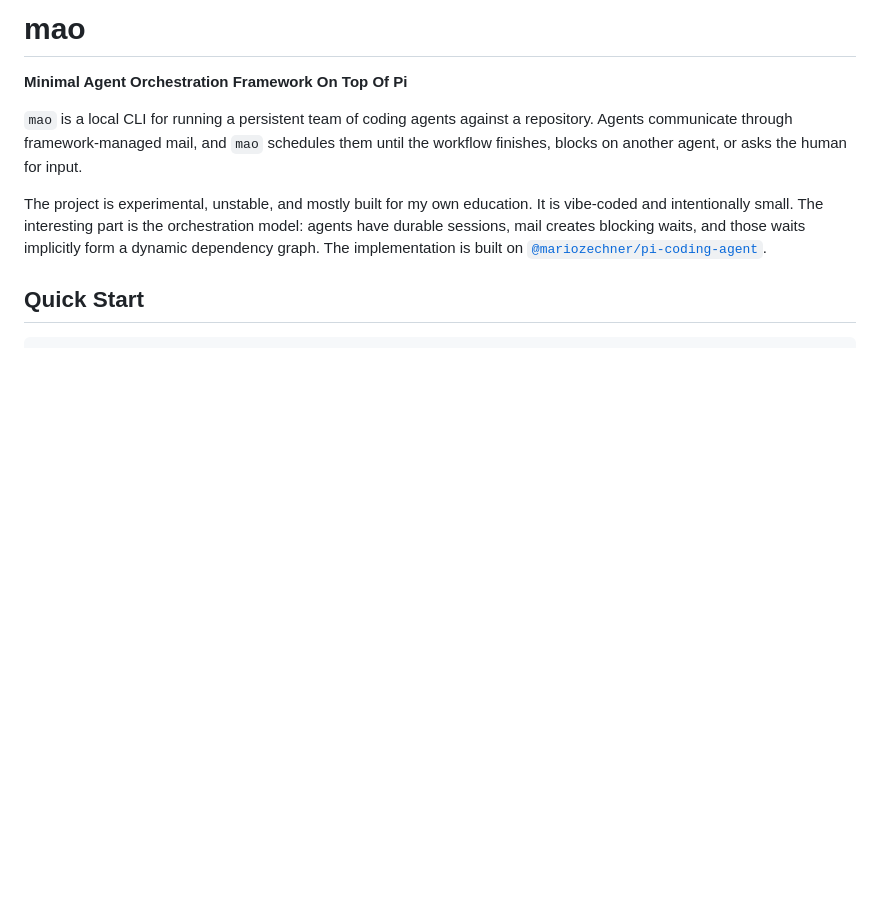
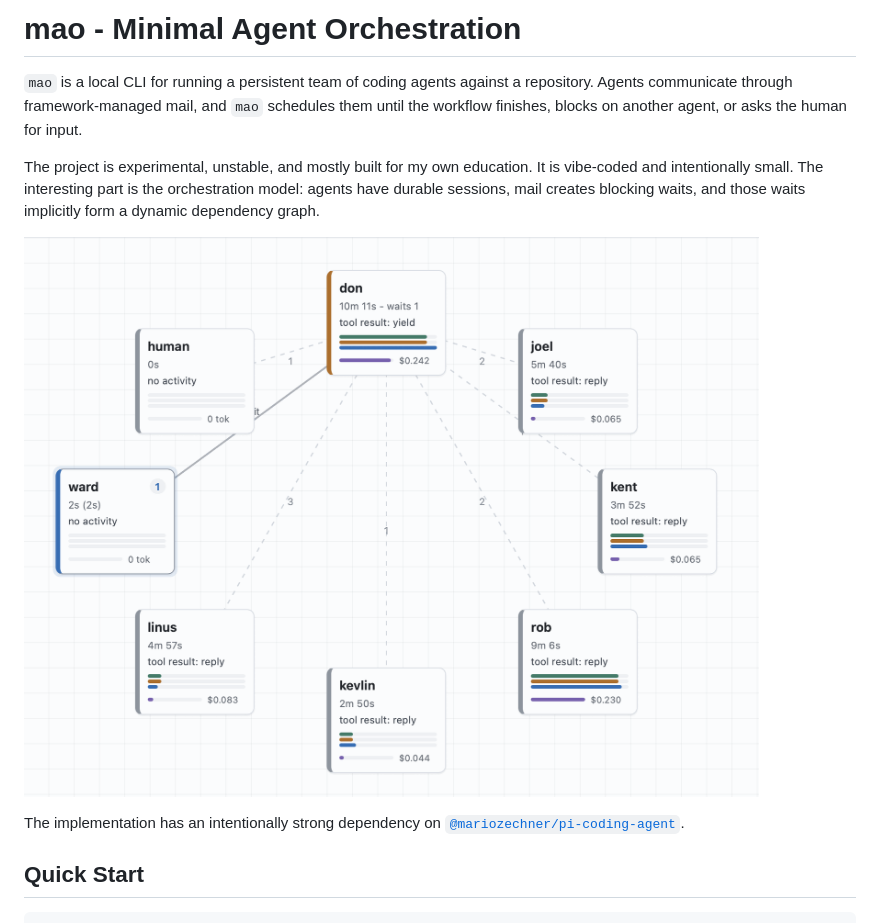
Before and after one commit to lischenko/mao, a Markdown page: README.md, the part around the change. Rendered like a GitHub page; pictures changed too: docs/graph.png (added); blank space fills up the shorter version.

Commit message:
Add orchestration graph illustration to README
Also tweak README

```diff
--- a/README.md
+++ b/README.md
@@ -1,10 +1,12 @@
-# mao
-
-**Minimal Agent Orchestration Framework On Top Of Pi**
+# mao - Minimal Agent Orchestration
 
 `mao` is a local CLI for running a persistent team of coding agents against a repository. Agents communicate through framework-managed mail, and `mao` schedules them until the workflow finishes, blocks on another agent, or asks the human for input.
 
-The project is experimental, unstable, and mostly built for my own education. It is vibe-coded and intentionally small. The interesting part is the orchestration model: agents have durable sessions, mail creates blocking waits, and those waits implicitly form a dynamic dependency graph. The implementation is built on [`@mariozechner/pi-coding-agent`](https://github.com/badlogic/pi-mono).
+The project is experimental, unstable, and mostly built for my own education. It is vibe-coded and intentionally small. The interesting part is the orchestration model: agents have durable sessions, mail creates blocking waits, and those waits implicitly form a dynamic dependency graph.
+
+![Agent orchestration graph](docs/graph.png)
+
+The implementation has an intentionally strong dependency on [`@mariozechner/pi-coding-agent`](https://github.com/badlogic/pi-mono).
 
 ## Quick Start
 
```
